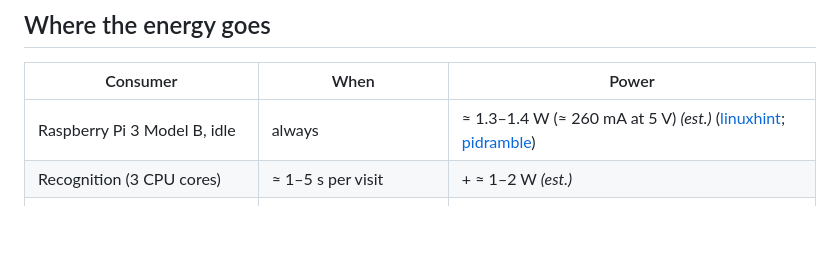
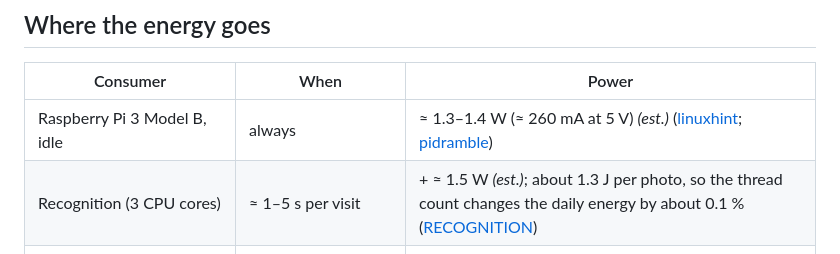
Before and after one commit to artsensiva/crown-crows, a Markdown page: docs/POWER.md, the part around the change. Drawn GitHub-style; blank space fills up the shorter version.

```diff
--- a/docs/POWER.md
+++ b/docs/POWER.md
@@ -7,7 +7,7 @@ Goal: Crown Crows runs for days on a power bank (later with solar charging), wit
 | Consumer | When | Power |
 |---|---|---|
 | Raspberry Pi 3 Model B, idle | always | ≈ 1.3–1.4 W (≈ 260 mA at 5 V) *(est.)* ([linuxhint](https://linuxhint.com/raspberry_pi_3_power_requirements/); [pidramble](https://pidramble.com/node/27)) |
-| Recognition (3 CPU cores) | ≈ 1–5 s per visit | + ≈ 1–2 W *(est.)* |
+| Recognition (3 CPU cores) | ≈ 1–5 s per visit | + ≈ 1.5 W *(est.)*; about 1.3 J per photo, so the thread count changes the daily energy by about 0.1 % ([RECOGNITION](RECOGNITION.md#thread-benchmark-100-visit-photos-2026-10-17)) |
 | Tailscale (only if access from the internet is set up) | always | small CPU use (measured below), but it keeps the Wi-Fi radio active *(cost to be measured)* |
 | Camera module | ≈ 0.6 s per photo, up to 5 photos per visit | + ≈ 0.25 W *(est.)* |
 | Servo stroke | ≈ 1.2 s per visit | peaks up to 0.6–0.75 A (manufacturer maximum) |
```
Also changed, not shown: docs/HISTORY.md (+4 -0 lines), docs/RECOGNITION.md (+16 -1 lines).
